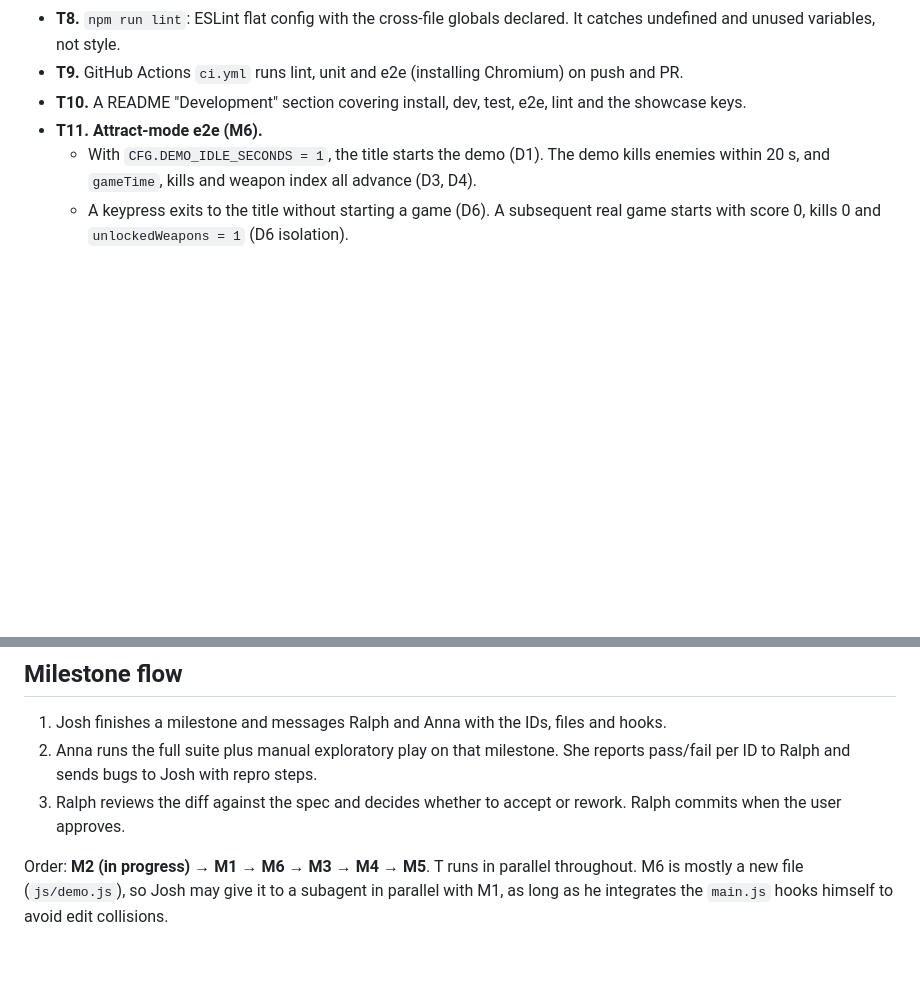
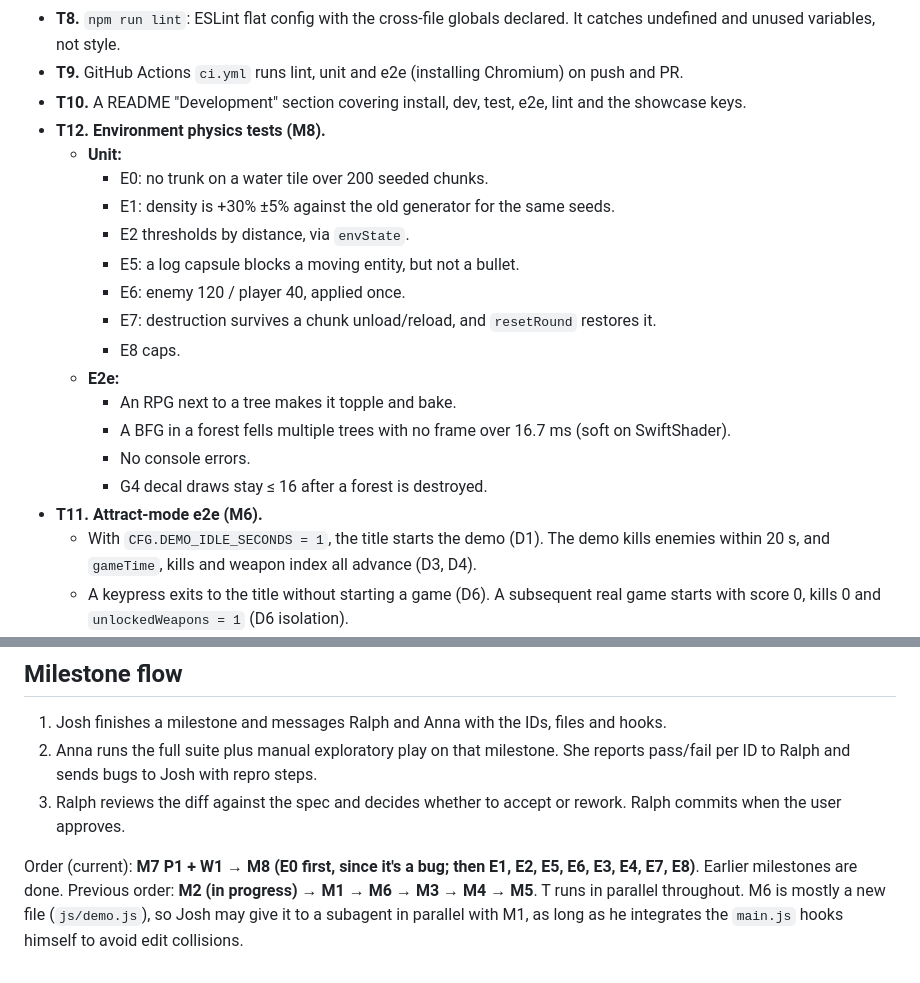
Before and after one commit to Memphis-Rain/Rambo, a Markdown page: docs/SPEC.md, 2 parts joined by grey strips. Rendered like a GitHub page; blank space fills up the shorter version.

Commit message:
Spec M8: physical environment (E0-E9) + T12 tests (user request)
Co-Authored-By: Claude Opus 5.5 <noreply@anthropic.com>

```diff
--- a/docs/SPEC.md
+++ b/docs/SPEC.md
@@ -296,6 +346,20 @@ Classic 90s arcade behaviour: if nobody touches the game on the title screen for
 - **T8.** `npm run lint`: ESLint flat config with the cross-file globals declared. It catches undefined and unused variables, not style.
 - **T9.** GitHub Actions `ci.yml` runs lint, unit and e2e (installing Chromium) on push and PR.
 - **T10.** A README "Development" section covering install, dev, test, e2e, lint and the showcase keys.
+- **T12. Environment physics tests (M8).**
+  - **Unit:**
+    - E0: no trunk on a water tile over 200 seeded chunks.
+    - E1: density is +30% ±5% against the old generator for the same seeds.
+    - E2 thresholds by distance, via `envState`.
+    - E5: a log capsule blocks a moving entity, but not a bullet.
+    - E6: enemy 120 / player 40, applied once.
+    - E7: destruction survives a chunk unload/reload, and `resetRound` restores it.
+    - E8 caps.
+  - **E2e:**
+    - An RPG next to a tree makes it topple and bake.
+    - A BFG in a forest fells multiple trees with no frame over 16.7 ms (soft on SwiftShader).
+    - No console errors.
+    - G4 decal draws stay ≤ 16 after a forest is destroyed.
 - **T11. Attract-mode e2e (M6).**
   - With `CFG.DEMO_IDLE_SECONDS = 1`, the title starts the demo (D1). The demo kills enemies within 20 s, and `gameTime`, kills and weapon index all advance (D3, D4).
   - A keypress exits to the title without starting a game (D6). A subsequent real game starts with score 0, kills 0 and `unlockedWeapons = 1` (D6 isolation).
@@ -309,4 +373,5 @@ Classic 90s arcade behaviour: if nobody touches the game on the title screen for
 2. Anna runs the full suite plus manual exploratory play on that milestone. She reports pass/fail per ID to Ralph and sends bugs to Josh with repro steps.
 3. Ralph reviews the diff against the spec and decides whether to accept or rework. Ralph commits when the user approves.
 
-Order: **M2 (in progress) → M1 → M6 → M3 → M4 → M5**. T runs in parallel throughout. M6 is mostly a new file (`js/demo.js`), so Josh may give it to a subagent in parallel with M1, as long as he integrates the `main.js` hooks himself to avoid edit collisions.
+Order (current): **M7 P1 + W1 → M8 (E0 first, since it's a bug; then E1, E2, E5, E6, E3, E4, E7, E8)**. Earlier milestones are done.
+Previous order: **M2 (in progress) → M1 → M6 → M3 → M4 → M5**. T runs in parallel throughout. M6 is mostly a new file (`js/demo.js`), so Josh may give it to a subagent in parallel with M1, as long as he integrates the `main.js` hooks himself to avoid edit collisions.
```
Also changed, not shown: other parts of docs/SPEC.md (+50 -0 lines).
